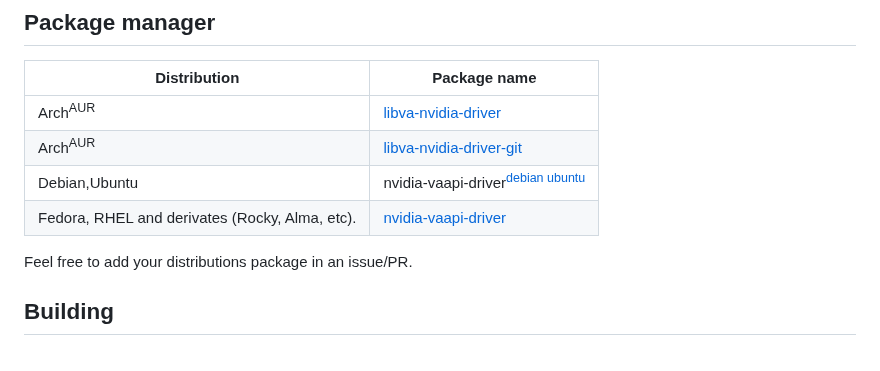
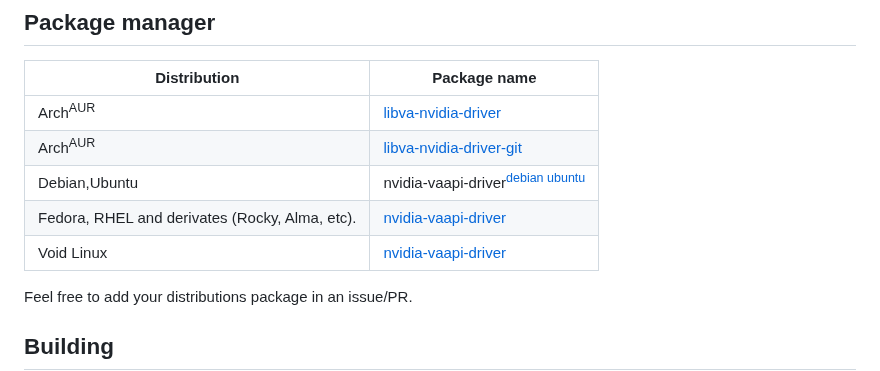
Before and after one commit to elFarto/nvidia-vaapi-driver, a Markdown page: README.md, the part around the change. GitHub-like rendering.

Commit message:
Add Void Linux package to README.md

```diff
--- a/README.md
+++ b/README.md
@@ -59,6 +59,7 @@ To install and use `nvidia-vaapi-driver`, follow the steps in installation and c
 | Arch<sup>AUR</sup> | [libva-nvidia-driver-git](https://aur.archlinux.org/packages/libva-nvidia-driver-git) |
 | Debian,Ubuntu | nvidia-vaapi-driver<sup>[debian](https://tracker.debian.org/pkg/nvidia-vaapi-driver) [ubuntu](https://packages.ubuntu.com/kinetic/nvidia-vaapi-driver)</sup> |
 | Fedora, RHEL and derivates (Rocky, Alma, etc).| [nvidia-vaapi-driver](https://github.com/rpmfusion/nvidia-vaapi-driver) |
+| Void Linux | [nvidia-vaapi-driver](https://github.com/void-linux/void-packages/tree/master/srcpkgs/nvidia-vaapi-driver) |
 
 Feel free to add your distributions package in an issue/PR.
 
```
